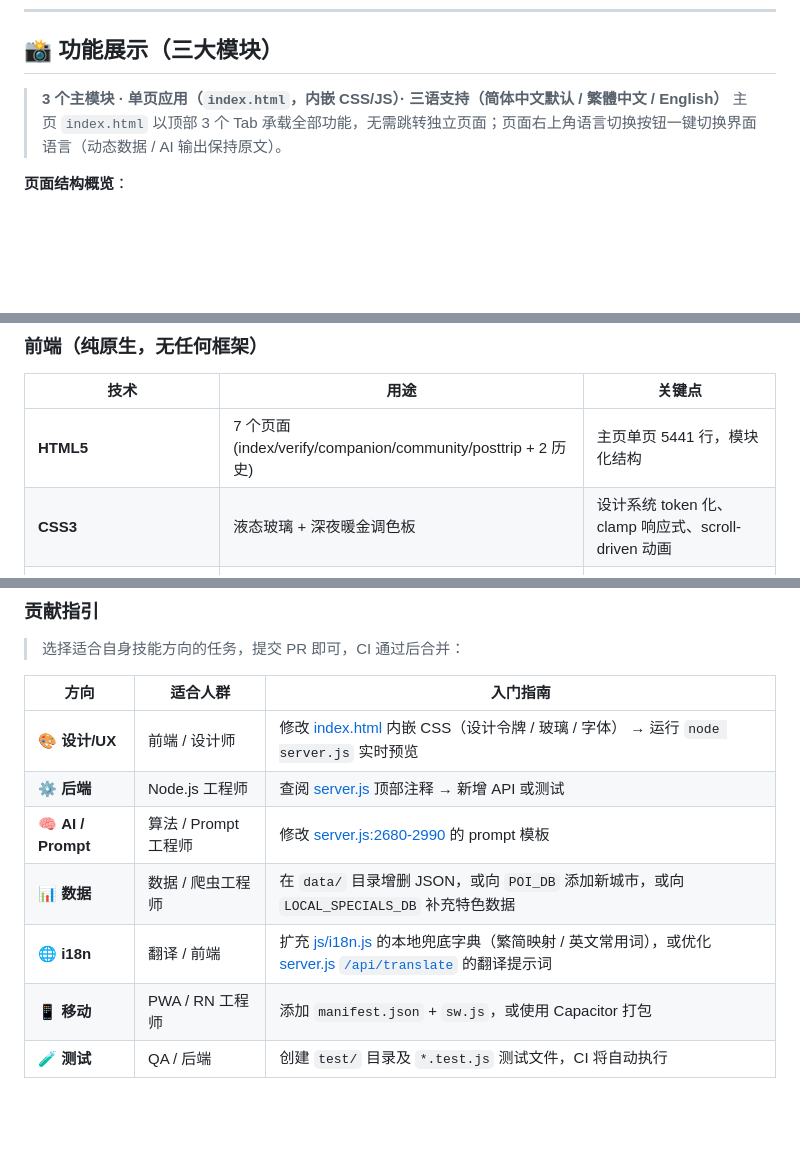
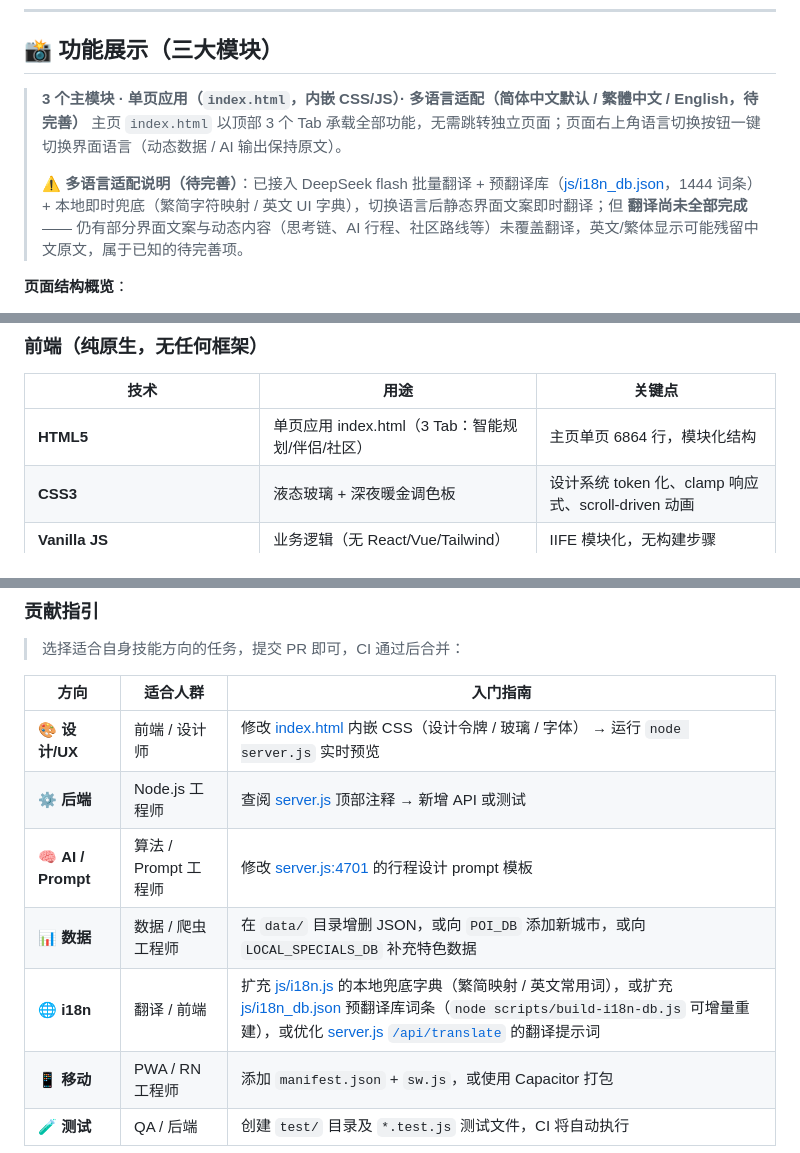
Before and after one commit to JimmyMi001/SUIT-TRAE, a Markdown page: README.md, 3 parts joined by grey strips. GitHub-like rendering; blank space fills up the shorter version.

```diff
--- a/README.md
+++ b/README.md
@@ -221,8 +221,10 @@ flowchart LR
 
 ## 📸 功能展示（三大模块）
 
-> **3 个主模块 · 单页应用（`index.html`，内嵌 CSS/JS）· 三语支持（简体中文默认 / 繁體中文 / English）**
+> **3 个主模块 · 单页应用（`index.html`，内嵌 CSS/JS）· 多语言适配（简体中文默认 / 繁體中文 / English，**待完善**）**
 > 主页 `index.html` 以顶部 3 个 Tab 承载全部功能，无需跳转独立页面；页面右上角语言切换按钮一键切换界面语言（动态数据 / AI 输出保持原文）。
+>
+> ⚠️ **多语言适配说明（待完善）**：已接入 DeepSeek flash 批量翻译 + 预翻译库（[js/i18n_db.json](./js/i18n_db.json)，1444 词条）+ 本地即时兜底（繁简字符映射 / 英文 UI 字典），切换语言后静态界面文案即时翻译；但 **翻译尚未全部完成** —— 仍有部分界面文案与动态内容（思考链、AI 行程、社区路线等）未覆盖翻译，英文/繁体显示可能残留中文原文，属于已知的待完善项。
 
 **页面结构概览**：
 
@@ -611,7 +613,7 @@ Server listening on http://localhost:3000
 
 | 技术 | 用途 | 关键点 |
 |------|------|--------|
-| **HTML5** | 7 个页面 (index/verify/companion/community/posttrip + 2 历史) | 主页单页 5441 行，模块化结构 |
+| **HTML5** | 单页应用 index.html（3 Tab：智能规划/伴侣/社区） | 主页单页 6864 行，模块化结构 |
 | **CSS3** | 液态玻璃 + 深夜暖金调色板 | 设计系统 token 化、clamp 响应式、scroll-driven 动画 |
 | **Vanilla JS** | 业务逻辑（无 React/Vue/Tailwind） | IIFE 模块化，无构建步骤 |
 | **Three.js** | Hero 区粒子背景 | CDN 加载，按需启用 |
@@ -1212,9 +1214,9 @@ npm run setup  # 等价于 scripts/setup.js
 |------|---------|---------|
 | 🎨 **设计/UX** | 前端 / 设计师 | 修改 [index.html](file:///d:/SUIT%20Trae%20CN/index.html) 内嵌 CSS（设计令牌 / 玻璃 / 字体） → 运行 `node server.js` 实时预览 |
 | ⚙️ **后端** | Node.js 工程师 | 查阅 [server.js](file:///d:/SUIT%20Trae%20CN/server.js) 顶部注释 → 新增 API 或测试 |
-| 🧠 **AI / Prompt** | 算法 / Prompt 工程师 | 修改 [server.js:2680-2990](file:///d:/SUIT%20Trae%20CN/server.js#L2680-L2990) 的 prompt 模板 |
+| 🧠 **AI / Prompt** | 算法 / Prompt 工程师 | 修改 [server.js:4701](file:///d:/SUIT%20Trae%20CN/server.js#L4701) 的行程设计 prompt 模板 |
 | 📊 **数据** | 数据 / 爬虫工程师 | 在 `data/` 目录增删 JSON，或向 `POI_DB` 添加新城市，或向 `LOCAL_SPECIALS_DB` 补充特色数据 |
-| 🌐 **i18n** | 翻译 / 前端 | 扩充 [js/i18n.js](file:///d:/SUIT%20Trae%20CN/js/i18n.js) 的本地兜底字典（繁简映射 / 英文常用词），或优化 [server.js `/api/translate`](file:///d:/SUIT%20Trae%20CN/server.js) 的翻译提示词 |
+| 🌐 **i18n** | 翻译 / 前端 | 扩充 [js/i18n.js](file:///d:/SUIT%20Trae%20CN/js/i18n.js) 的本地兜底字典（繁简映射 / 英文常用词），或扩充 [js/i18n_db.json](file:///d:/SUIT%20Trae%20CN/js/i18n_db.json) 预翻译库词条（`node scripts/build-i18n-db.js` 可增量重建），或优化 [server.js `/api/translate`](file:///d:/SUIT%20Trae%20CN/server.js) 的翻译提示词 |
 | 📱 **移动** | PWA / RN 工程师 | 添加 `manifest.json` + `sw.js`，或使用 Capacitor 打包 |
 | 🧪 **测试** | QA / 后端 | 创建 `test/` 目录及 `*.test.js` 测试文件，CI 将自动执行 |
 
```
Also changed, not shown: other parts of README.md (+21 -19 lines).
